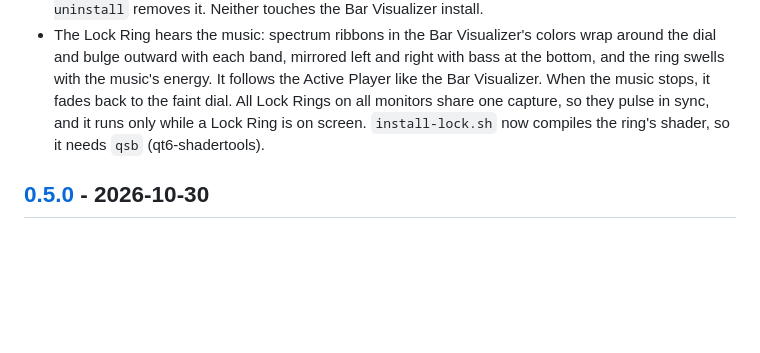
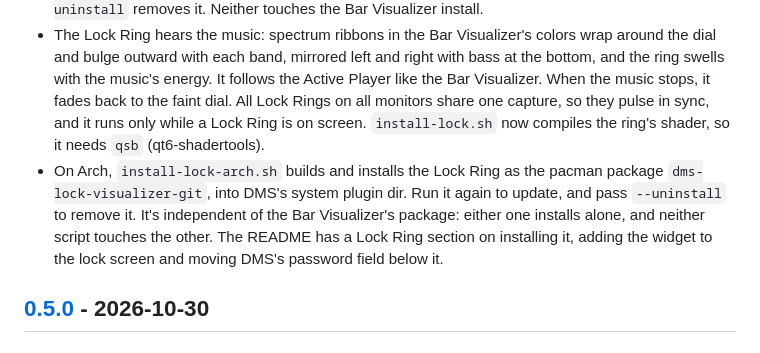
Before and after one commit to dotMortis/dms-bar-visualizer, a Markdown page: CHANGELOG.md, the part around the change. GitHub-like rendering; blank space fills up the shorter version.

```diff
--- a/CHANGELOG.md
+++ b/CHANGELOG.md
@@ -19,6 +19,11 @@ All notable changes to this project are documented here. The format follows
   the music stops, it fades back to the faint dial. All Lock Rings on all monitors share one
   capture, so they pulse in sync, and it runs only while a Lock Ring is on screen.
   `install-lock.sh` now compiles the ring's shader, so it needs `qsb` (qt6-shadertools).
+- On Arch, `install-lock-arch.sh` builds and installs the Lock Ring as the pacman package
+  `dms-lock-visualizer-git`, into DMS's system plugin dir. Run it again to update, and pass
+  `--uninstall` to remove it. It's independent of the Bar Visualizer's package: either one
+  installs alone, and neither script touches the other. The README has a Lock Ring section on
+  installing it, adding the widget to the lock screen and moving DMS's password field below it.
 
 ## [0.5.0] - 2026-10-30
 
```
Also changed, not shown: README.md (+35 -0 lines).
